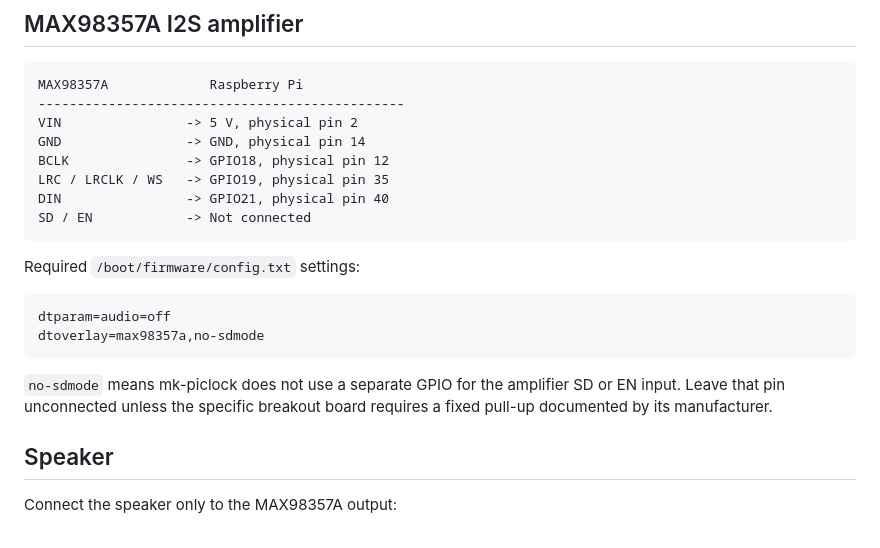
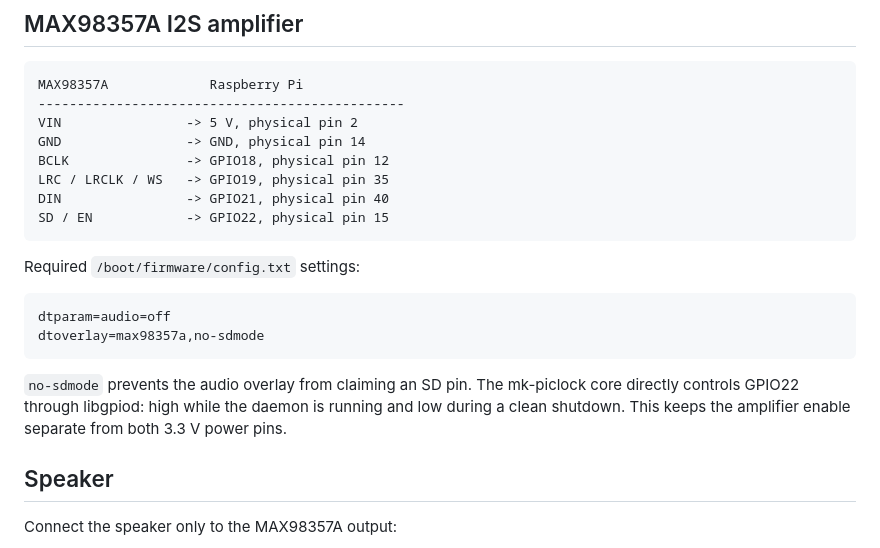
Before and after one commit to mkinderwater/mk-piclock, a Markdown page: pinouts.md, the part around one of its changes. Drawn GitHub-style.

````diff
--- a/pinouts.md
+++ b/pinouts.md
@@ -101,7 +103,7 @@ GND                -> GND, physical pin 14
 BCLK               -> GPIO18, physical pin 12
 LRC / LRCLK / WS   -> GPIO19, physical pin 35
 DIN                -> GPIO21, physical pin 40
-SD / EN            -> Not connected
+SD / EN            -> GPIO22, physical pin 15
 ```
 
 Required `/boot/firmware/config.txt` settings:
@@ -111,7 +113,7 @@ dtparam=audio=off
 dtoverlay=max98357a,no-sdmode
 ```
 
-`no-sdmode` means mk-piclock does not use a separate GPIO for the amplifier SD or EN input. Leave that pin unconnected unless the specific breakout board requires a fixed pull-up documented by its manufacturer.
+`no-sdmode` prevents the audio overlay from claiming an SD pin. The mk-piclock core directly controls GPIO22 through libgpiod: high while the daemon is running and low during a clean shutdown. This keeps the amplifier enable separate from both 3.3 V power pins.
 
 ## Speaker
 
````
Also changed, not shown: other parts of pinouts.md (+8 -3 lines).
